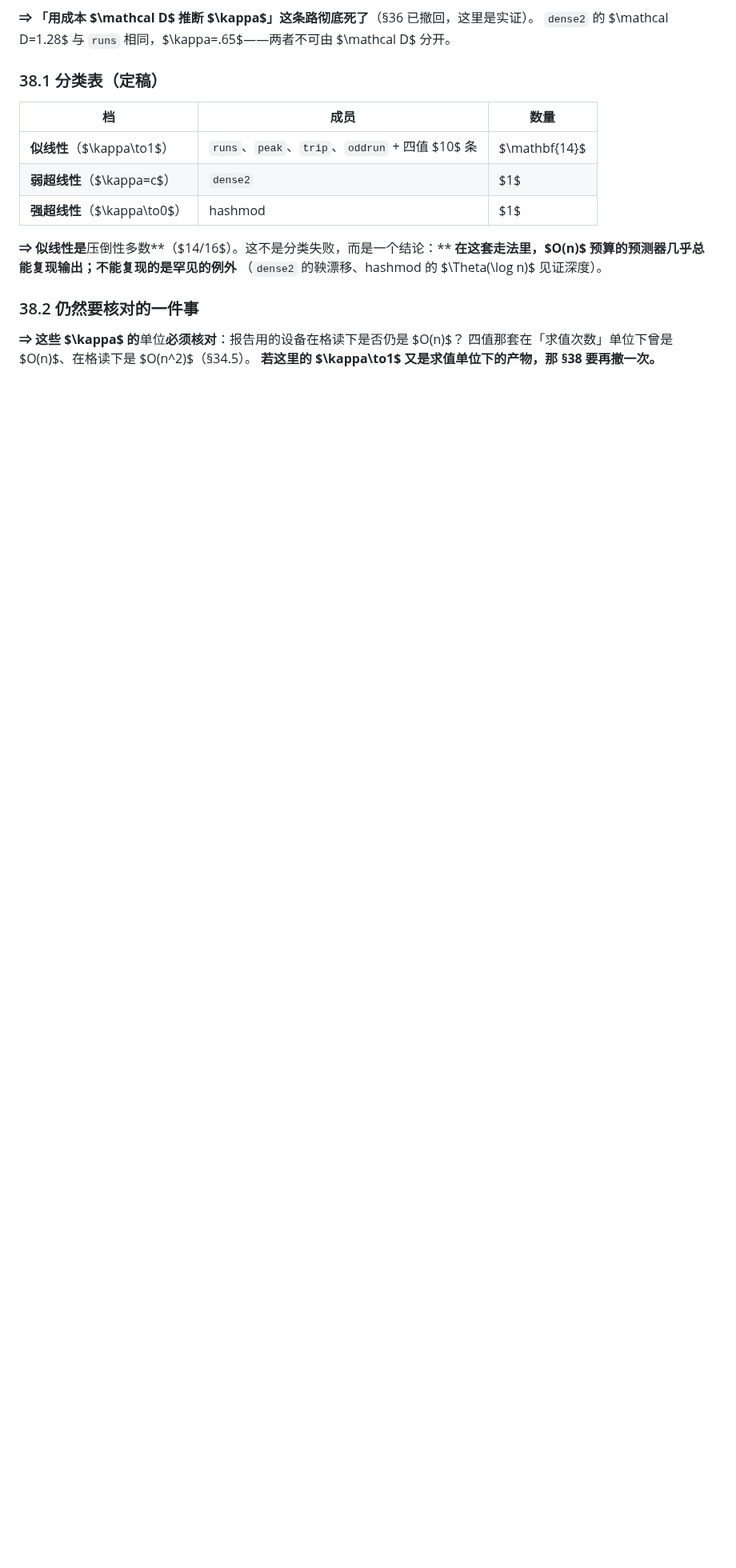
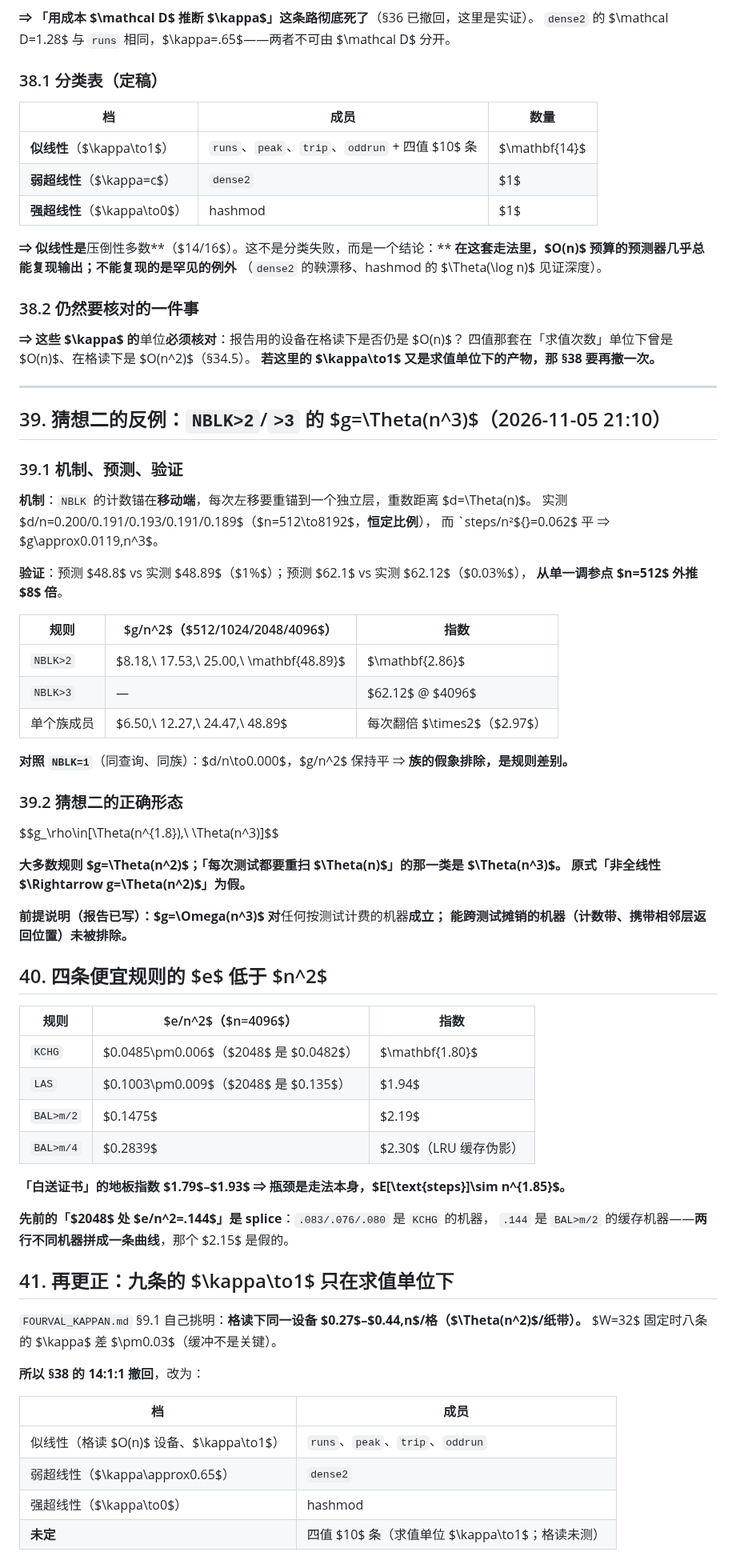
Before and after one commit to peuaza/triangular-window-walk, a Markdown page: KAPPA_MEASURED.md, the part around the change. Shown at 80% size. Rendered like a GitHub page; blank space fills up the shorter version.

Commit message:
Conjecture 2 has a counterexample: NBLK>2/>3 g=Theta(n^3), mechanism verified to 1%

```diff
--- a/KAPPA_MEASURED.md
+++ b/KAPPA_MEASURED.md
@@ -1340,3 +1340,63 @@ $k=1$ 时预测 $\kappa\approx0.003$。**实测 $0.42$——差两个数量级
 **⇒ 这些 $\kappa$ 的**单位**必须核对**：报告用的设备在格读下是否仍是 $O(n)$？
 四值那套在「求值次数」单位下曾是 $O(n)$、在格读下是 $O(n^2)$（§34.5）。
 **若这里的 $\kappa\to1$ 又是求值单位下的产物，那 §38 要再撤一次。**
+
+---
+
+## 39. 猜想二的反例：`NBLK>2`/`>3` 的 $g=\Theta(n^3)$（2026-11-05 21:10）
+
+### 39.1 机制、预测、验证
+
+**机制**：`NBLK` 的计数锚在**移动端**，每次左移要重锚到一个独立层，重数距离 $d=\Theta(n)$。
+实测 $d/n=0.200/0.191/0.193/0.191/0.189$（$n=512\to8192$，**恒定比例**），
+而 `steps/n²${}=0.062$ 平 ⇒ $g\approx0.0119\,n^3$。
+
+**验证**：预测 $48.8$ vs 实测 $48.89$（$1\%$）；预测 $62.1$ vs 实测 $62.12$（$0.03\%$），
+**从单一调参点 $n=512$ 外推 $8$ 倍**。
+
+| 规则 | $g/n^2$（$512/1024/2048/4096$） | 指数 |
+|---|---|---|
+| `NBLK>2` | $8.18,\ 17.53,\ 25.00,\ \mathbf{48.89}$ | $\mathbf{2.86}$ |
+| `NBLK>3` | — | $62.12$ @ $4096$ |
+| 单个族成员 | $6.50,\ 12.27,\ 24.47,\ 48.89$ | 每次翻倍 $\times2$（$2.97$） |
+
+**对照 `NBLK=1`**（同查询、同族）：$d/n\to0.000$，$g/n^2$ 保持平
+⇒ **族的假象排除，是规则差别。**
+
+### 39.2 猜想二的正确形态
+
+$$g_\rho\in[\Theta(n^{1.8}),\ \Theta(n^3)]$$
+
+**大多数规则 $g=\Theta(n^2)$；「每次测试都要重扫 $\Theta(n)$」的那一类是 $\Theta(n^3)$。**
+**原式「非全线性 $\Rightarrow g=\Theta(n^2)$」为假。**
+
+**前提说明（报告已写）：$g=\Omega(n^3)$ 对**任何按测试计费的机器**成立；
+能跨测试摊销的机器（计数带、携带相邻层返回位置）未被排除。**
+
+## 40. 四条便宜规则的 $e$ 低于 $n^2$
+
+| 规则 | $e/n^2$（$n=4096$） | 指数 |
+|---|---|---|
+| `KCHG` | $0.0485\pm0.006$（$2048$ 是 $0.0482$） | $\mathbf{1.80}$ |
+| `LAS` | $0.1003\pm0.009$（$2048$ 是 $0.135$） | $1.94$ |
+| `BAL>m/2` | $0.1475$ | $2.19$ |
+| `BAL>m/4` | $0.2839$ | $2.30$（LRU 缓存伪影） |
+
+**「白送证书」的地板指数 $1.79$–$1.93$ ⇒ 瓶颈是走法本身，$E[\text{steps}]\sim n^{1.85}$。**
+
+**先前的「$2048$ 处 $e/n^2=.144$」是 splice**：`.083/.076/.080` 是 `KCHG` 的机器，
+`.144` 是 `BAL>m/2` 的缓存机器——**两行不同机器拼成一条曲线**，那个 $2.15$ 是假的。
+
+## 41. 再更正：九条的 $\kappa\to1$ 只在求值单位下
+
+`FOURVAL_KAPPAN.md` §9.1 自己挑明：**格读下同一设备 $0.27$–$0.44\,n$/格（$\Theta(n^2)$/纸带）。**
+$W=32$ 固定时八条的 $\kappa$ 差 $\pm0.03$（缓冲不是关键）。
+
+**所以 §38 的 14:1:1 撤回**，改为：
+
+| 档 | 成员 |
+|---|---|
+| 似线性（格读 $O(n)$ 设备、$\kappa\to1$） | `runs`、`peak`、`trip`、`oddrun` |
+| 弱超线性（$\kappa\approx0.65$） | `dense2` |
+| 强超线性（$\kappa\to0$） | hashmod |
+| **未定** | 四值 $10$ 条（求值单位 $\kappa\to1$；格读未测） |
```
